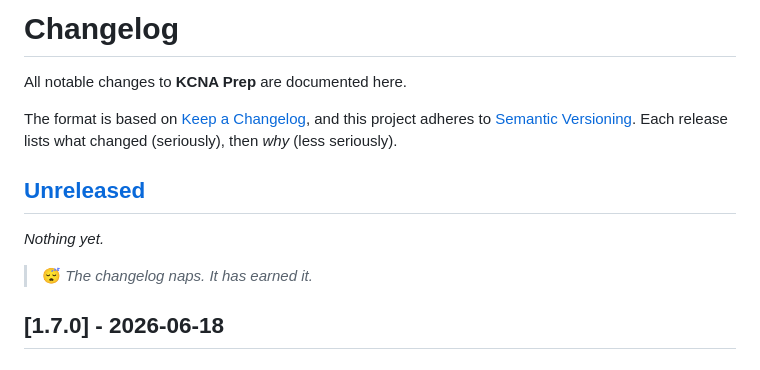
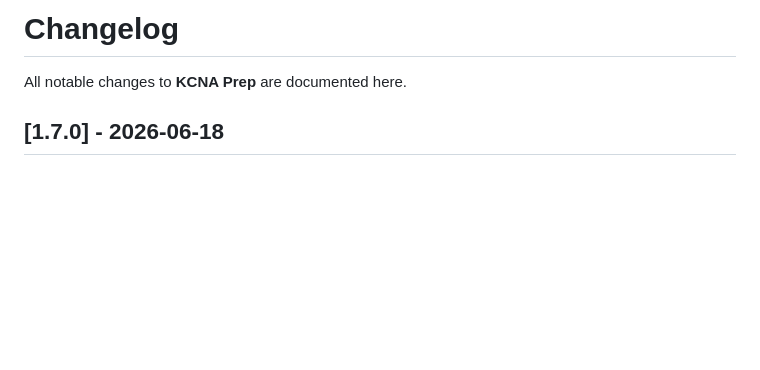
Before and after one commit to seanyfresh/kcna-prep, a Markdown page: CHANGELOG.md, the part around the change. Rendered like a GitHub page; blank space fills up the shorter version.

Commit message:
docs: trim changelog boilerplate (drop Keep-a-Changelog intro + Unreleased section)
Co-Authored-By: Claude Opus 4.8 <noreply@anthropic.com>

```diff
--- a/CHANGELOG.md
+++ b/CHANGELOG.md
@@ -1,16 +1,6 @@
 # Changelog
 
 All notable changes to **KCNA Prep** are documented here.
-
-The format is based on [Keep a Changelog](https://keepachangelog.com/en/1.1.0/),
-and this project adheres to [Semantic Versioning](https://semver.org/spec/v2.0.0.html).
-Each release lists what changed (seriously), then *why* (less seriously).
-
-## [Unreleased]
-
-_Nothing yet._
-
-> 😴 *The changelog naps. It has earned it.*
 
 ## [1.7.0] - 2026-06-18
 
```
